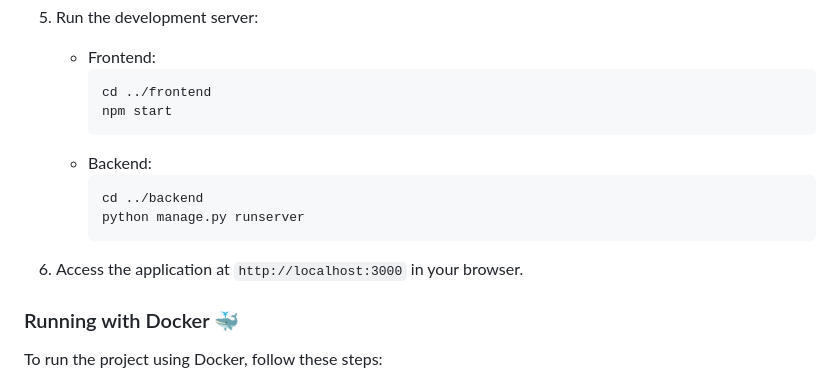
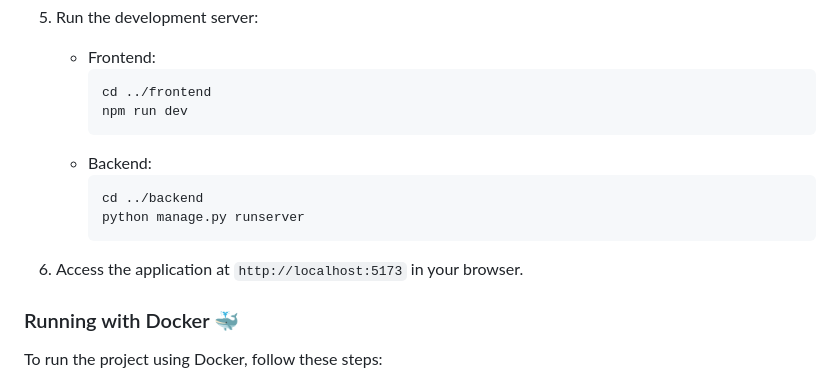
Before and after one commit to aref-hammaslak/Pizza-Ordering-Project, a Markdown page: README.md, the part around the change. GitHub-like rendering.

Commit message:
Edit the command and url for running frontend

````diff
--- a/README.md
+++ b/README.md
@@ -69,7 +69,7 @@ Pizzaria is a web application that allows users to customize their favorite pizz
    - Frontend:
      ```bash
      cd ../frontend
-     npm start
+     npm run dev
      ```
    - Backend:
      ```bash
@@ -77,7 +77,7 @@ Pizzaria is a web application that allows users to customize their favorite pizz
      python manage.py runserver
      ```
 
-6. Access the application at `http://localhost:3000` in your browser.
+6. Access the application at `http://localhost:5173` in your browser.
 
 ### Running with Docker 🐳
 
````
